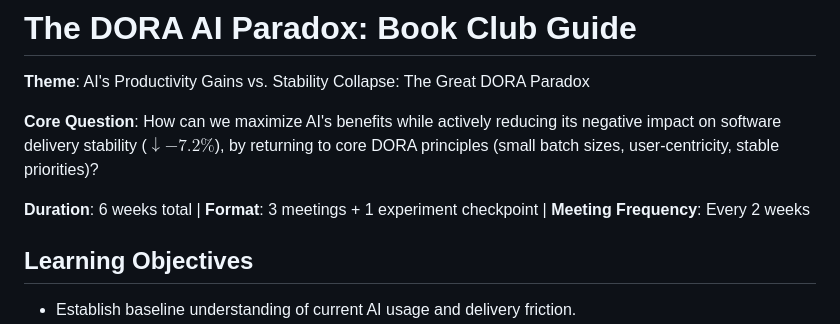
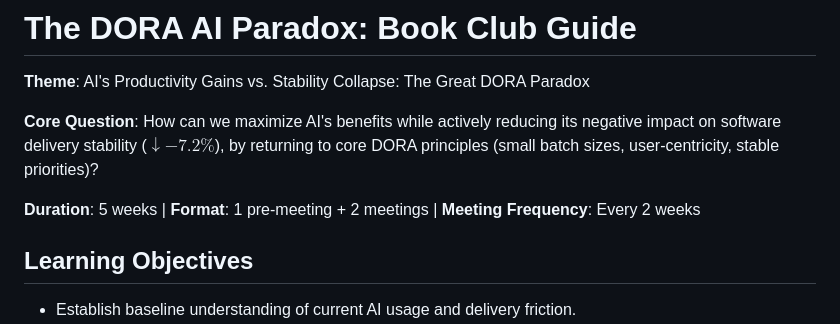
Before and after one commit to mhenke/dora-2024-ai-paradox, a Markdown page: content/DORA_AI_Paradox.md, the part around the change. Drawn GitHub-style.

```diff
--- a/content/DORA_AI_Paradox.md
+++ b/content/DORA_AI_Paradox.md
@@ -4,7 +4,7 @@
 
 **Core Question**: How can we maximize AI's benefits while actively reducing its negative impact on software delivery stability ($\downarrow -7.2\%$), by returning to core DORA principles (small batch sizes, user-centricity, stable priorities)?
 
-**Duration**: 6 weeks total | **Format**: 3 meetings + 1 experiment checkpoint | **Meeting Frequency**: Every 2 weeks
+**Duration**: 5 weeks | **Format**: 1 pre-meeting + 2 meetings | **Meeting Frequency**: Every 2 weeks
 
 ## Learning Objectives
 
```
Also changed, not shown: meetings/meeting2.md (+1 -2 lines).
